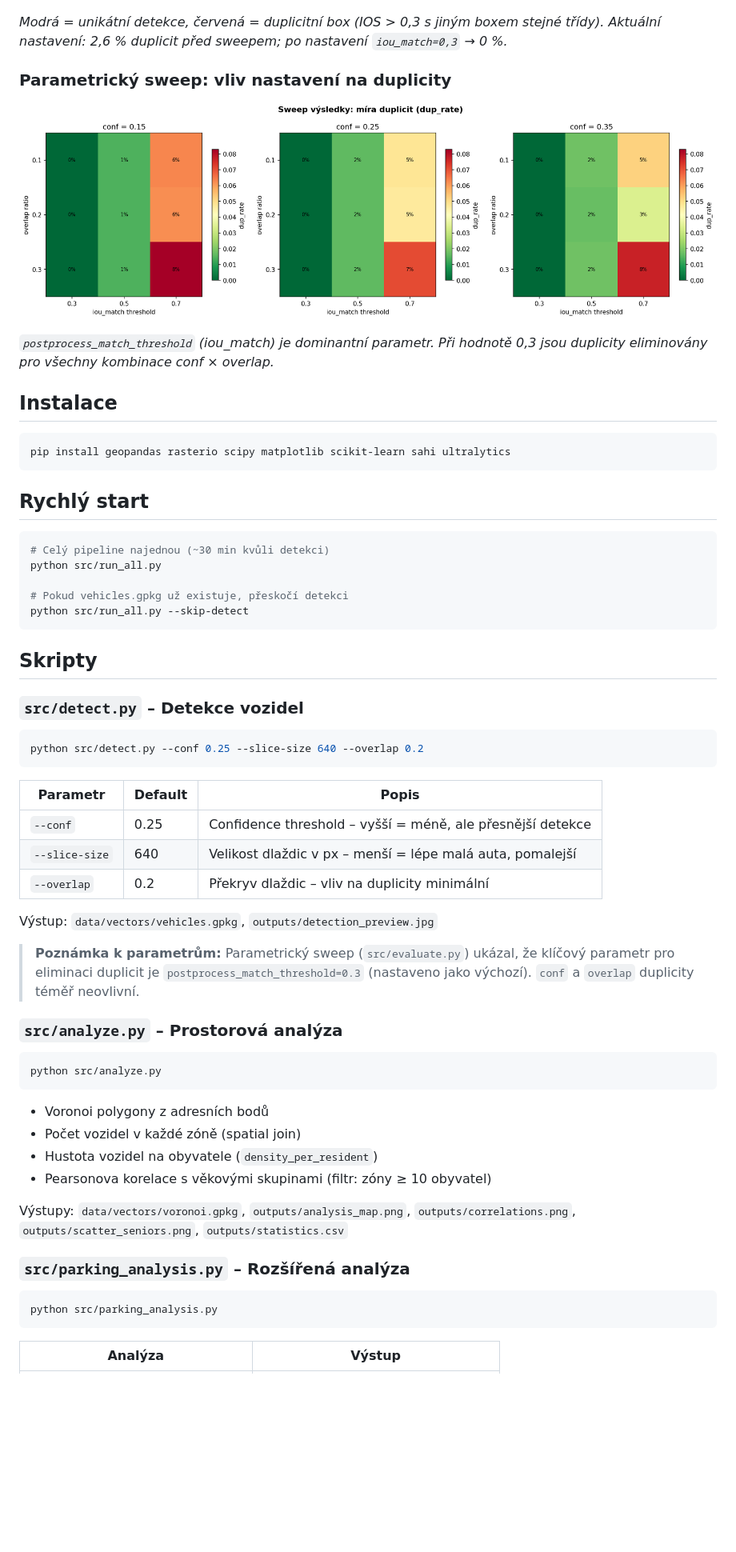
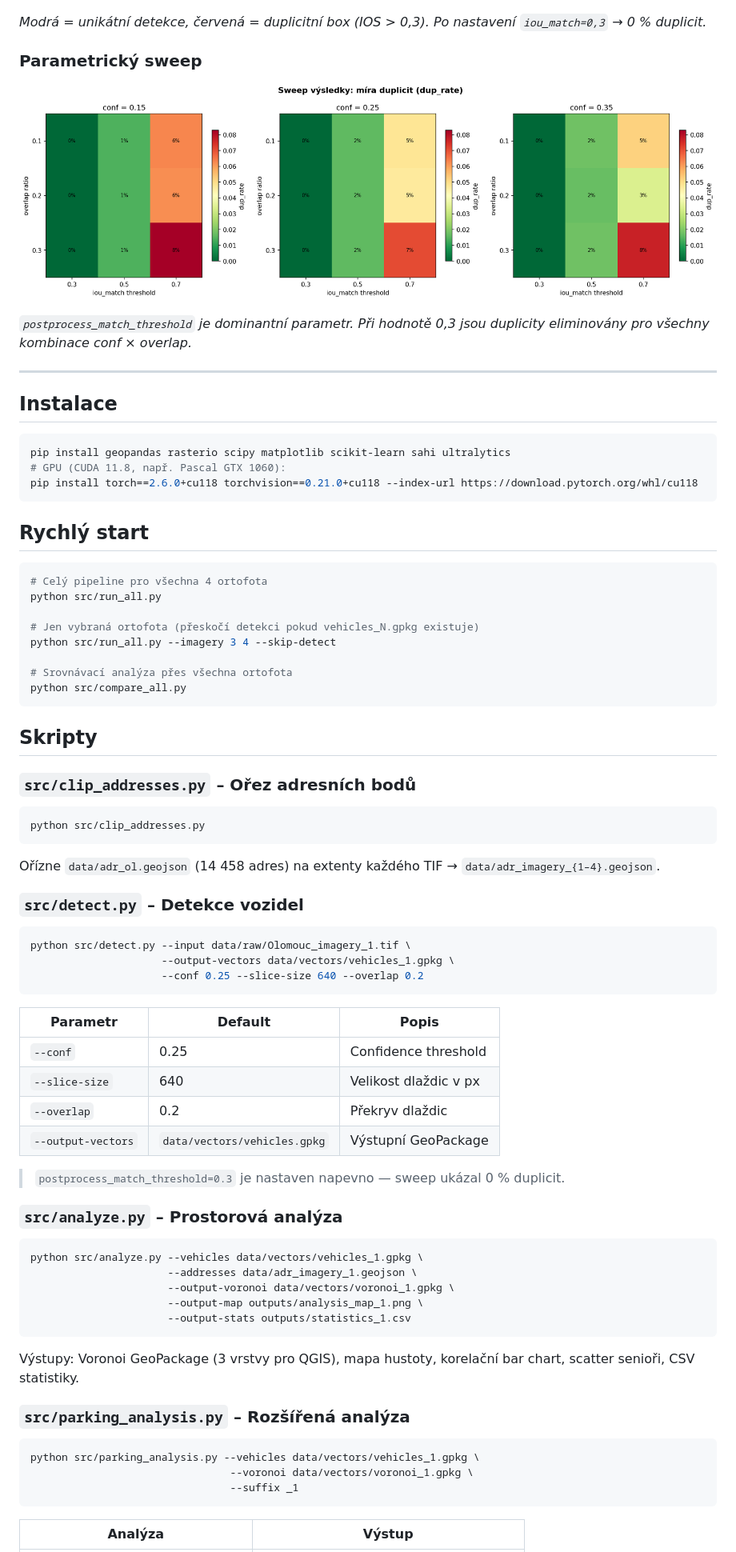
Before and after one commit to MetrPikeska/medpz-geoai, a Markdown page: README.md, the part around one of its changes. Shown at 80% size. GitHub-like rendering; blank space fills up the shorter version.

````diff
--- a/README.md
+++ b/README.md
@@ -74,65 +131,82 @@
 
 ![Duplicity](docs/eval_duplicate_map.png)
 
-*Modrá = unikátní detekce, červená = duplicitní box (IOS > 0,3 s jiným boxem stejné třídy). Aktuální nastavení: 2,6 % duplicit před sweepem; po nastavení `iou_match=0,3` → 0 %.*
+*Modrá = unikátní detekce, červená = duplicitní box (IOS > 0,3). Po nastavení `iou_match=0,3` → 0 % duplicit.*
 
-### Parametrický sweep: vliv nastavení na duplicity
+### Parametrický sweep
 
 ![Heatmap sweepů](docs/sweep_heatmap.png)
 
-*`postprocess_match_threshold` (iou_match) je dominantní parametr. Při hodnotě 0,3 jsou duplicity eliminovány pro všechny kombinace conf × overlap.*
+*`postprocess_match_threshold` je dominantní parametr. Při hodnotě 0,3 jsou duplicity eliminovány pro všechny kombinace conf × overlap.*
+
+---
 
 ## Instalace
 
 ```bash
 pip install geopandas rasterio scipy matplotlib scikit-learn sahi ultralytics
+# GPU (CUDA 11.8, např. Pascal GTX 1060):
+pip install torch==2.6.0+cu118 torchvision==0.21.0+cu118 --index-url https://download.pytorch.org/whl/cu118
 ```
 
 ## Rychlý start
 
 ```bash
-# Celý pipeline najednou (~30 min kvůli detekci)
+# Celý pipeline pro všechna 4 ortofota
 python src/run_all.py
 
-# Pokud vehicles.gpkg už existuje, přeskočí detekci
-python src/run_all.py --skip-detect
+# Jen vybraná ortofota (přeskočí detekci pokud vehicles_N.gpkg existuje)
+python src/run_all.py --imagery 3 4 --skip-detect
+
+# Srovnávací analýza přes všechna ortofota
+python src/compare_all.py
 ```
 
 ## Skripty
 
+### `src/clip_addresses.py` – Ořez adresních bodů
+
+```bash
+python src/clip_addresses.py
+```
+
+Ořízne `data/adr_ol.geojson` (14 458 adres) na extenty každého TIF → `data/adr_imagery_{1–4}.geojson`.
+
 ### `src/detect.py` – Detekce vozidel
 
 ```bash
-python src/detect.py --conf 0.25 --slice-size 640 --overlap 0.2
+python src/detect.py --input data/raw/Olomouc_imagery_1.tif \
+                     --output-vectors data/vectors/vehicles_1.gpkg \
+                     --conf 0.25 --slice-size 640 --overlap 0.2
 ```
 
 | Parametr | Default | Popis |
 |---|---|---|
-| `--conf` | 0.25 | Confidence threshold – vyšší = méně, ale přesnější detekce |
-| `--slice-size` | 640 | Velikost dlaždic v px – menší = lépe malá auta, pomalejší |
-| `--overlap` | 0.2 | Překryv dlaždic – vliv na duplicity minimální |
+| `--conf` | 0.25 | Confidence threshold |
+| `--slice-size` | 640 | Velikost dlaždic v px |
+| `--overlap` | 0.2 | Překryv dlaždic |
+| `--output-vectors` | `data/vectors/vehicles.gpkg` | Výstupní GeoPackage |
 
-Výstup: `data/vectors/vehicles.gpkg`, `outputs/detection_preview.jpg`
-
-> **Poznámka k parametrům:** Parametrický sweep (`src/evaluate.py`) ukázal, že klíčový parametr pro eliminaci duplicit je `postprocess_match_threshold=0.3` (nastaveno jako výchozí). `conf` a `overlap` duplicity téměř neovlivní.
+> `postprocess_match_threshold=0.3` je nastaven napevno — sweep ukázal 0 % duplicit.
 
 ### `src/analyze.py` – Prostorová analýza
 
 ```bash
-python src/analyze.py
+python src/analyze.py --vehicles data/vectors/vehicles_1.gpkg \
+                      --addresses data/adr_imagery_1.geojson \
+                      --output-voronoi data/vectors/voronoi_1.gpkg \
+                      --output-map outputs/analysis_map_1.png \
+                      --output-stats outputs/statistics_1.csv
 ```
 
-- Voronoi polygony z adresních bodů
-- Počet vozidel v každé zóně (spatial join)
-- Hustota vozidel na obyvatele (`density_per_resident`)
-- Pearsonova korelace s věkovými skupinami (filtr: zóny ≥ 10 obyvatel)
-
-Výstupy: `data/vectors/voronoi.gpkg`, `outputs/analysis_map.png`, `outputs/correlations.png`, `outputs/scatter_seniors.png`, `outputs/statistics.csv`
+Výstupy: Voronoi GeoPackage (3 vrstvy pro QGIS), mapa hustoty, korelační bar chart, scatter senioři, CSV statistiky.
 
 ### `src/parking_analysis.py` – Rozšířená analýza
 
 ```bash
-python src/parking_analysis.py
+python src/parking_analysis.py --vehicles data/vectors/vehicles_1.gpkg \
+                                --voronoi data/vectors/voronoi_1.gpkg \
+                                --suffix _1
 ```
 
 | Analýza | Výstup |
````
Also changed, not shown: other parts of README.md (+140 -64 lines).
